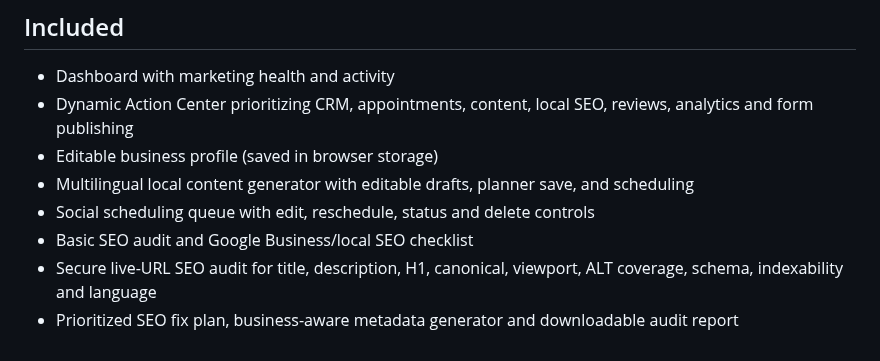
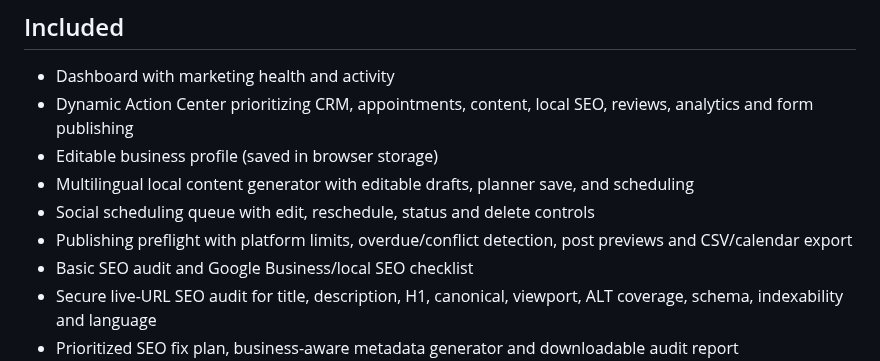
Before and after one commit to tanslaptop876-oss/marketingmind-ai-live, a Markdown page: README.md, the part around the change. Drawn GitHub-style.

Commit message:
Document social publishing preflight

```diff
--- a/README.md
+++ b/README.md
@@ -9,6 +9,7 @@ A deploy-ready, dependency-free MVP for a modular local-business marketing works
 - Editable business profile (saved in browser storage)
 - Multilingual local content generator with editable drafts, planner save, and scheduling
 - Social scheduling queue with edit, reschedule, status and delete controls
+- Publishing preflight with platform limits, overdue/conflict detection, post previews and CSV/calendar export
 - Basic SEO audit and Google Business/local SEO checklist
 - Secure live-URL SEO audit for title, description, H1, canonical, viewport, ALT coverage, schema, indexability and language
 - Prioritized SEO fix plan, business-aware metadata generator and downloadable audit report
```
